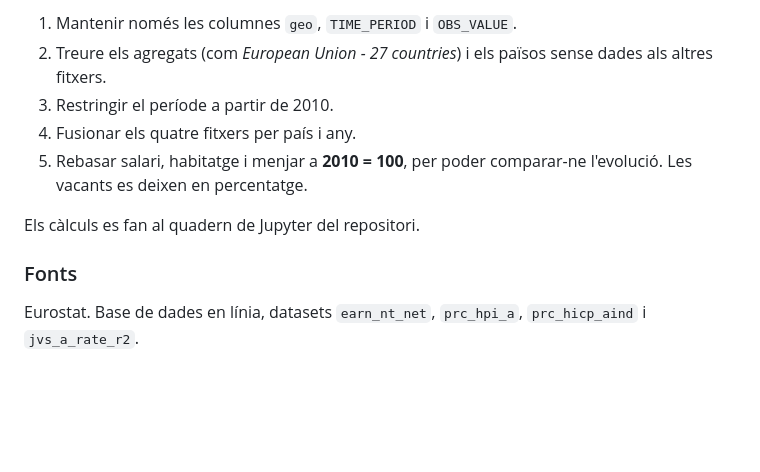
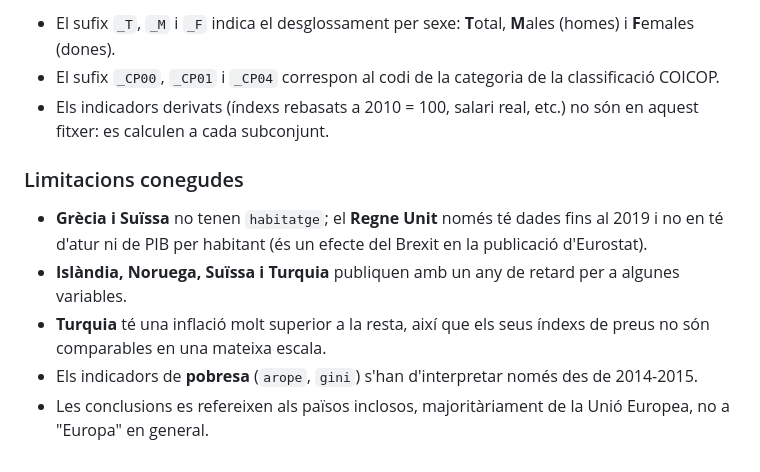
Before and after one commit to mbaldoma/europa-final-de-mes, a Markdown page: README.md, the part around one of its changes. GitHub-like rendering; blank space fills up the shorter version.

```diff
--- a/README.md
+++ b/README.md
@@ -69,12 +63,12 @@ Els quatre fitxers comparteixen les columnes `geo` (país), `TIME_PERIOD` (any),
 
-1. Mantenir només les columnes `geo`, `TIME_PERIOD` i `OBS_VALUE`.
-2. Treure els agregats (com *European Union - 27 countries*) i els països sense dades als altres fitxers.
-3. Restringir el període a partir de 2010.
-4. Fusionar els quatre fitxers per país i any.
-5. Rebasar salari, habitatge i menjar a **2010 = 100**, per poder comparar-ne l'evolució. Les vacants es deixen en percentatge.
+- El sufix `_T`, `_M` i `_F` indica el desglossament per sexe: **T**otal, **M**ales (homes) i **F**emales (dones).
+- El sufix `_CP00`, `_CP01` i `_CP04` correspon al codi de la categoria de la classificació COICOP.
+- Els indicadors derivats (índexs rebasats a 2010 = 100, salari real, etc.) no són en aquest fitxer: es calculen a cada subconjunt.
 
-Els càlculs es fan al quadern de Jupyter del repositori.
+### Limitacions conegudes
 
-### Fonts
-
-Eurostat. Base de dades en línia, datasets `earn_nt_net`, `prc_hpi_a`, `prc_hicp_aind` i `jvs_a_rate_r2`.
+- **Grècia i Suïssa** no tenen `habitatge`; el **Regne Unit** només té dades fins al 2019 i no en té d'atur ni de PIB per habitant (és un efecte del Brexit en la publicació d'Eurostat).
+- **Islàndia, Noruega, Suïssa i Turquia** publiquen amb un any de retard per a algunes variables.
+- **Turquia** té una inflació molt superior a la resta, així que els seus índexs de preus no són comparables en una mateixa escala.
+- Els indicadors de **pobresa** (`arope`, `gini`) s'han d'interpretar només des de 2014-2015.
+- Les conclusions es refereixen als països inclosos, majoritàriament de la Unió Europea, no a "Europa" en general.
```
Also changed, not shown: other parts of README.md (+44 -50 lines).
